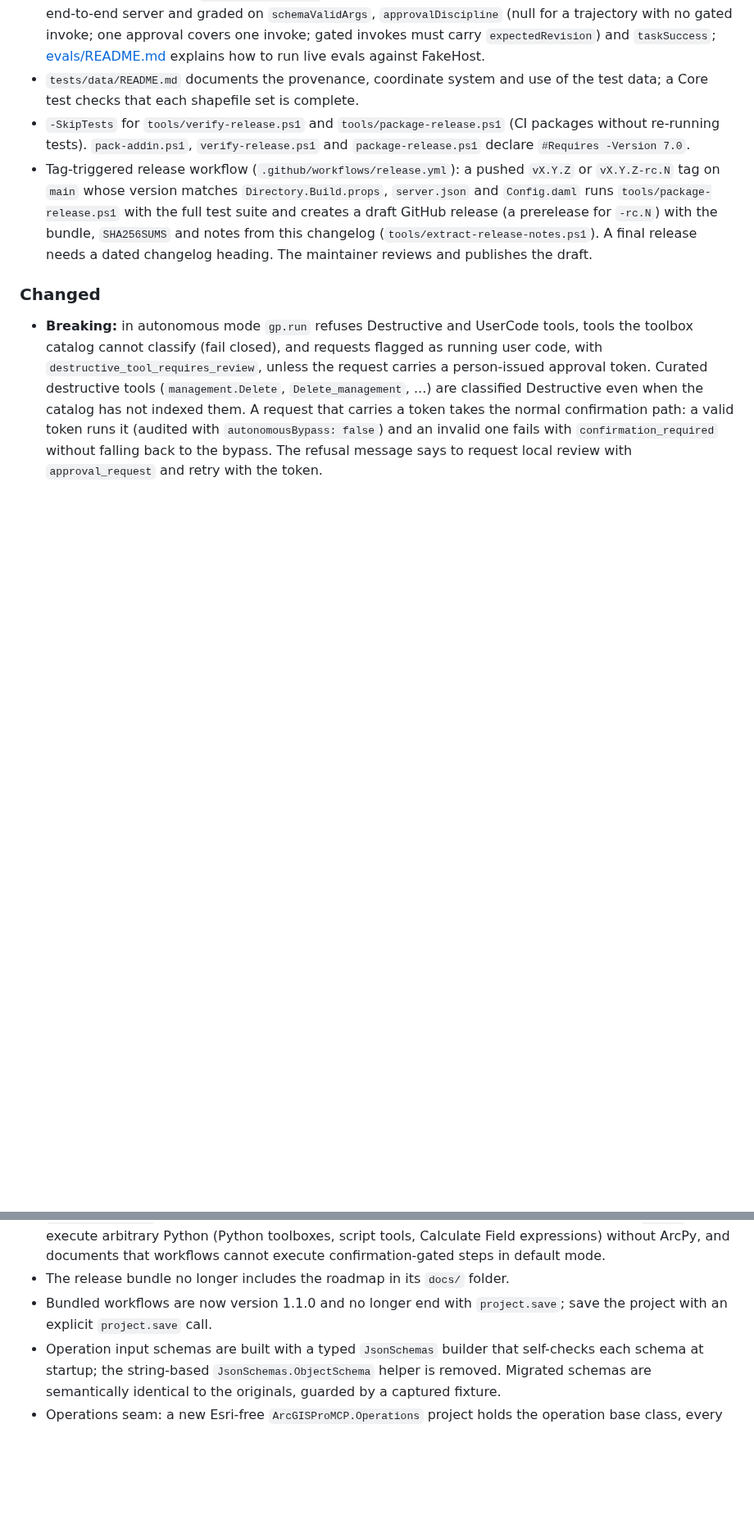
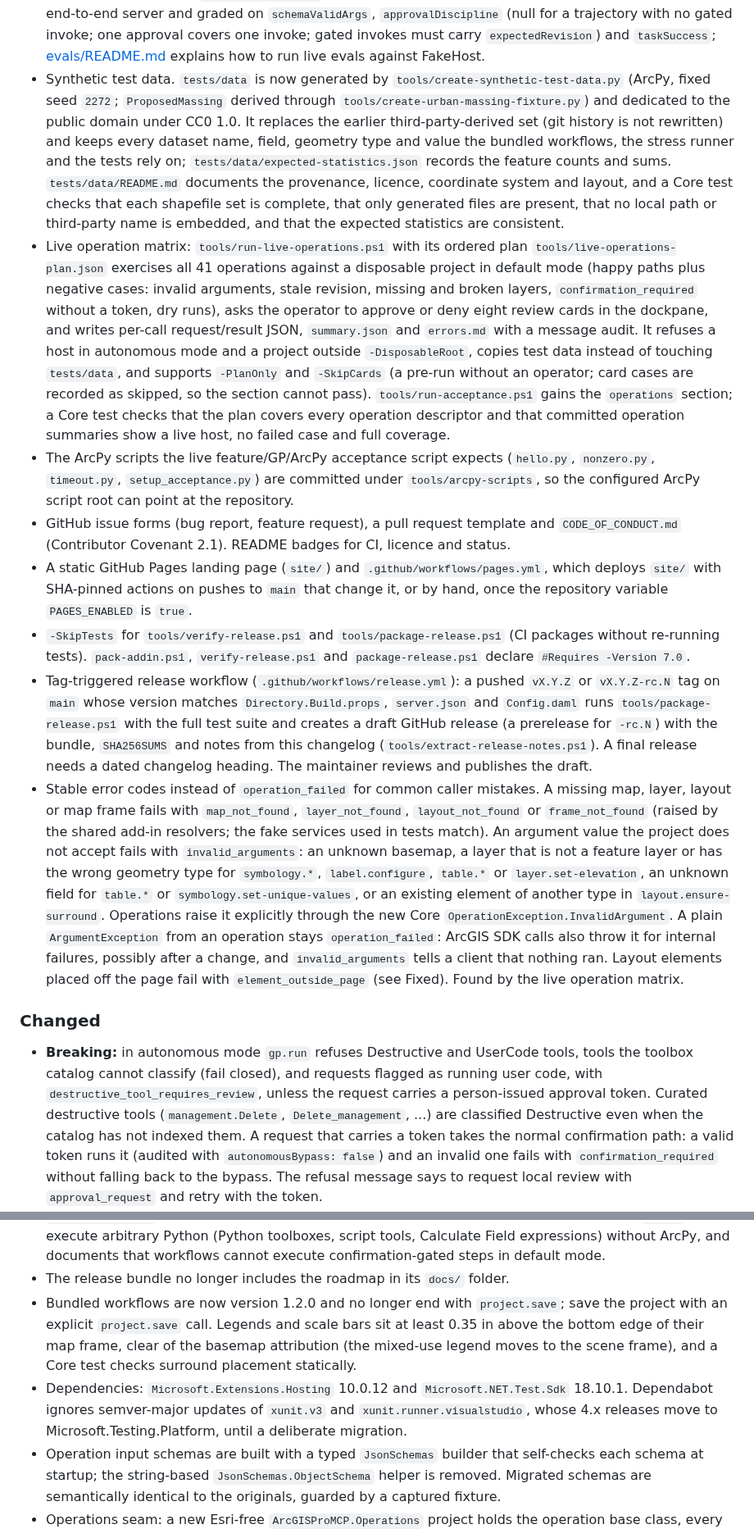
Before and after one commit to nicoazel/ArcGISPro.MCP, a Markdown page: CHANGELOG.md, 2 parts joined by grey strips. Shown at 82% size. GitHub-like rendering; blank space fills up the shorter version.

```diff
--- a/CHANGELOG.md
+++ b/CHANGELOG.md
@@ -42,9 +42,14 @@ Second development preview: typed MCP results with output schemas, resources and
 - End-to-end tests (MCP client -> gateway -> bridge handler -> registry/executor -> fake ArcGIS services) covering the approval chain for `feature.delete`, `feature.update` and `project.save`; `gp.search`, `gp.describe`, `gp.run` dry run and run; autonomous refusal; and stale-revision and `workspace_changed` handling.
 - `tools/ArcGISProMCP.FakeHost` development and eval host that serves a scenario project over the real named pipe with a discovery record (interactive y/n approvals; `--auto-approve` for eval runs only; `--autonomous`, `--toolboxes`), plus the `tools/test-fakehost.ps1` smoke test. Not shipped.
 - E3 golden trajectories (`evals/trajectories`, 8 tasks, 4 of which exercise approval) replayed against the end-to-end server and graded on `schemaValidArgs`, `approvalDiscipline` (null for a trajectory with no gated invoke; one approval covers one invoke; gated invokes must carry `expectedRevision`) and `taskSuccess`; [evals/README.md](evals/README.md) explains how to run live evals against FakeHost.
-- `tests/data/README.md` documents the provenance, coordinate system and use of the test data; a Core test checks that each shapefile set is complete.
+- Synthetic test data. `tests/data` is now generated by `tools/create-synthetic-test-data.py` (ArcPy, fixed seed `2272`; `ProposedMassing` derived through `tools/create-urban-massing-fixture.py`) and dedicated to the public domain under CC0 1.0. It replaces the earlier third-party-derived set (git history is not rewritten) and keeps every dataset name, field, geometry type and value the bundled workflows, the stress runner and the tests rely on; `tests/data/expected-statistics.json` records the feature counts and sums. `tests/data/README.md` documents the provenance, licence, coordinate system and layout, and a Core test checks that each shapefile set is complete, that only generated files are present, that no local path or third-party name is embedded, and that the expected statistics are consistent.
+- Live operation matrix: `tools/run-live-operations.ps1` with its ordered plan `tools/live-operations-plan.json` exercises all 41 operations against a disposable project in default mode (happy paths plus negative cases: invalid arguments, stale revision, missing and broken layers, `confirmation_required` without a token, dry runs), asks the operator to approve or deny eight review cards in the dockpane, and writes per-call request/result JSON, `summary.json` and `errors.md` with a message audit. It refuses a host in autonomous mode and a project outside `-DisposableRoot`, copies test data instead of touching `tests/data`, and supports `-PlanOnly` and `-SkipCards` (a pre-run without an operator; card cases are recorded as skipped, so the section cannot pass). `tools/run-acceptance.ps1` gains the `operations` section; a Core test checks that the plan covers every operation descriptor and that committed operation summaries show a live host, no failed case and full coverage.
+- The ArcPy scripts the live feature/GP/ArcPy acceptance script expects (`hello.py`, `nonzero.py`, `timeout.py`, `setup_acceptance.py`) are committed under `tools/arcpy-scripts`, so the configured ArcPy script root can point at the repository.
+- GitHub issue forms (bug report, feature request), a pull request template and `CODE_OF_CONDUCT.md` (Contributor Covenant 2.1). README badges for CI, licence and status.
+- A static GitHub Pages landing page (`site/`) and `.github/workflows/pages.yml`, which deploys `site/` with SHA-pinned actions on pushes to `main` that change it, or by hand, once the repository variable `PAGES_ENABLED` is `true`.
 - `-SkipTests` for `tools/verify-release.ps1` and `tools/package-release.ps1` (CI packages without re-running tests). `pack-addin.ps1`, `verify-release.ps1` and `package-release.ps1` declare `#Requires -Version 7.0`.
 - Tag-triggered release workflow (`.github/workflows/release.yml`): a pushed `vX.Y.Z` or `vX.Y.Z-rc.N` tag on `main` whose version matches `Directory.Build.props`, `server.json` and `Config.daml` runs `tools/package-release.ps1` with the full test suite and creates a draft GitHub release (a prerelease for `-rc.N`) with the bundle, `SHA256SUMS` and notes from this changelog (`tools/extract-release-notes.ps1`). A final release needs a dated changelog heading. The maintainer reviews and publishes the draft.
+- Stable error codes instead of `operation_failed` for common caller mistakes. A missing map, layer, layout or map frame fails with `map_not_found`, `layer_not_found`, `layout_not_found` or `frame_not_found` (raised by the shared add-in resolvers; the fake services used in tests match). An argument value the project does not accept fails with `invalid_arguments`: an unknown basemap, a layer that is not a feature layer or has the wrong geometry type for `symbology.*`, `label.configure`, `table.*` or `layer.set-elevation`, an unknown field for `table.*` or `symbology.set-unique-values`, or an existing element of another type in `layout.ensure-surround`. Operations raise it explicitly through the new Core `OperationException.InvalidArgument`. A plain `ArgumentException` from an operation stays `operation_failed`: ArcGIS SDK calls also throw it for internal failures, possibly after a change, and `invalid_arguments` tells a client that nothing ran. Layout elements placed off the page fail with `element_outside_page` (see Fixed). Found by the live operation matrix.
 
 ### Changed
 
@@ -64,7 +69,8 @@ Second development preview: typed MCP results with output schemas, resources and
 - `docs/production-readiness.md` merged into `docs/deployment.md`, which now also covers the implemented surface, acceptance evidence and known limits. The 2026-09-09 live pass is described as local maintainer notes; reviewable evidence is committed under `docs/acceptance/`.
 - `docs/security.md` describes the implemented per-PID multi-instance discovery, states that `gp.run` can execute arbitrary Python (Python toolboxes, script tools, Calculate Field expressions) without ArcPy, and documents that workflows cannot execute confirmation-gated steps in default mode.
 - The release bundle no longer includes the roadmap in its `docs/` folder.
-- Bundled workflows are now version 1.1.0 and no longer end with `project.save`; save the project with an explicit `project.save` call.
+- Bundled workflows are now version 1.2.0 and no longer end with `project.save`; save the project with an explicit `project.save` call. Legends and scale bars sit at least 0.35 in above the bottom edge of their map frame, clear of the basemap attribution (the mixed-use legend moves to the scene frame), and a Core test checks surround placement statically.
+- Dependencies: `Microsoft.Extensions.Hosting` 10.0.12 and `Microsoft.NET.Test.Sdk` 18.10.1. Dependabot ignores semver-major updates of `xunit.v3` and `xunit.runner.visualstudio`, whose 4.x releases move to Microsoft.Testing.Platform, until a deliberate migration.
 - Operation input schemas are built with a typed `JsonSchemas` builder that self-checks each schema at startup; the string-based `JsonSchemas.ObjectSchema` helper is removed. Migrated schemas are semantically identical to the originals, guarded by a captured fixture.
 - Operations seam: a new Esri-free `ArcGISProMCP.Operations` project holds the operation base class, every operation schema, and 21 of the 41 operations (`project.*`, `map.*`, `layer.list`, `view.capture`, `feature.*`, `gp.*`, `arcpy.*`), which call ArcGIS Pro through synchronous DTO services (`IProjectService`, `IMapService`, `ILayerService`, `IViewCaptureService`, `IFeatureService`, `IGeoprocessingService`) implemented in the add-in. Descriptors are unchanged. Layout, symbology, table, metadata and the remaining layer operations stay in the add-in. Source-text tests for the moved operations are replaced by behavior tests against fakes; the remaining source-text tests cover code that still needs ArcGIS Pro or WPF.
 - `registry_search` and `gp.search` rank with a shared search index: punctuation stripping, camel-case splitting, light stemming, whole-word over prefix over compound matches, a softened inverse document frequency and a small synonym map of general GIS vocabulary. `gp.search` gives the core system toolboxes a modest prior. The held-out gains come from the matching changes (stemming, camel-case splitting, IDF, the core-toolbox prior); an ablation showed that synonyms only moved the main suites' recall@5 (held-out recall@5 was the same with or without them), so synonym entries fitted to single main-suite tasks were removed. Measured recall@5 before tuning -> now: registry-search 0.833 -> 0.867, gp-search 0.667 -> 0.900, held-out registry-search 0.938 -> 0.938, held-out gp-search 0.688 -> 0.875 (gp suites against ArcGIS Pro 3.7.1; ablation table in [evals/README.md](evals/README.md#search-tuning-phase-4)).
```
Also changed, not shown: other parts of CHANGELOG.md (+5 -4 lines).
